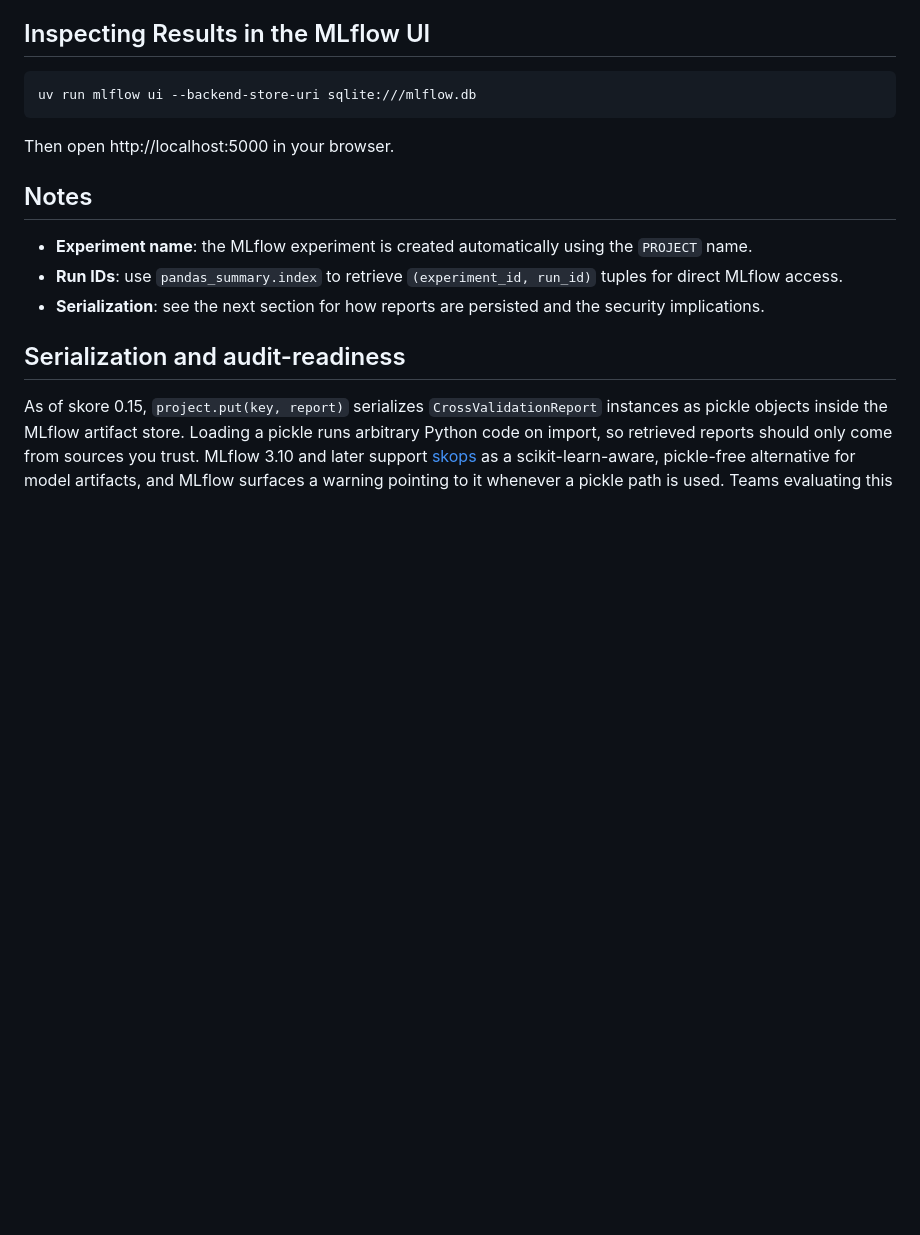
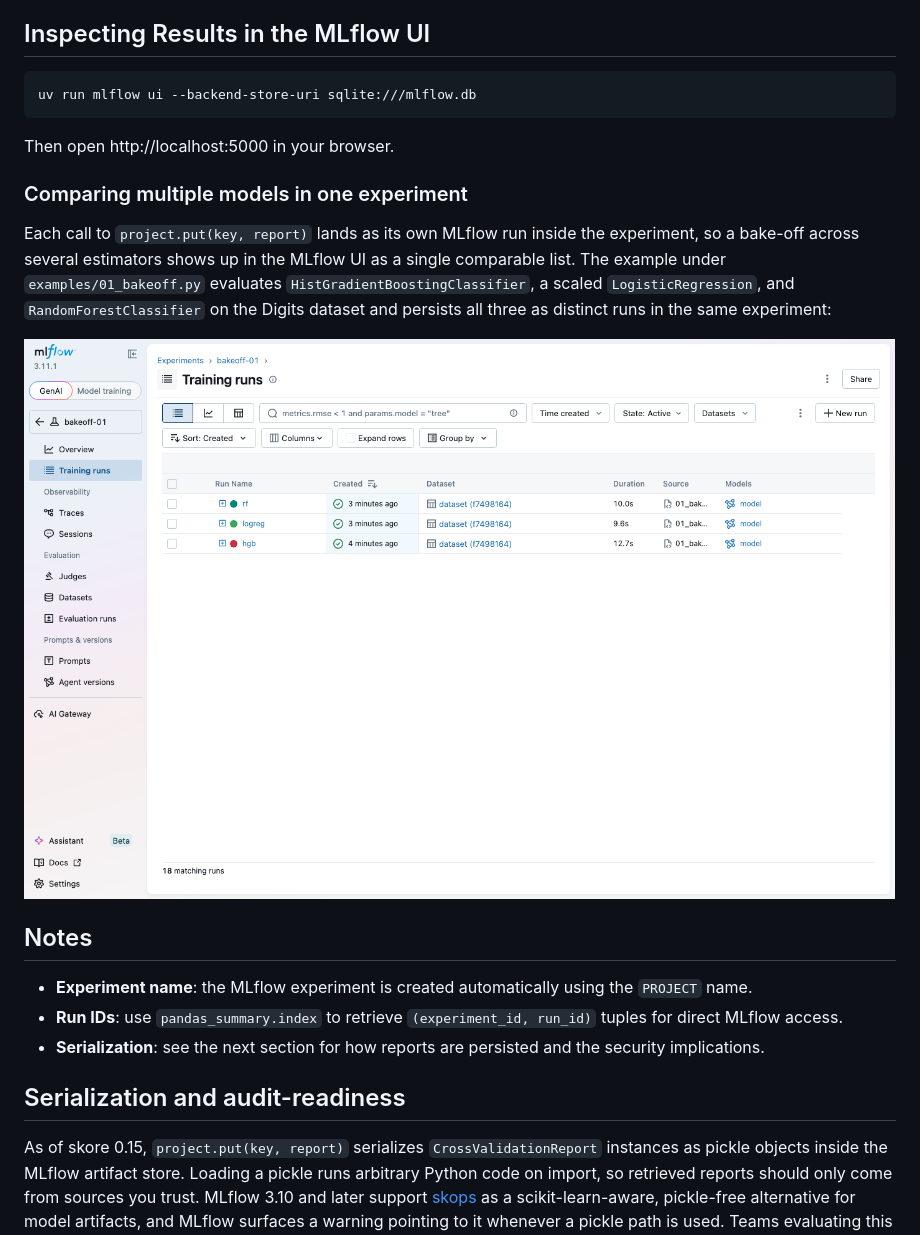
Before and after one commit to slevin48/mlflow, a Markdown page: README.md, the part around one of its changes. Drawn GitHub-style; pictures changed too: docs/assets/mlflow-bakeoff-experiment.png (added); blank space fills up the shorter version.

```diff
--- a/README.md
+++ b/README.md
@@ -103,6 +107,12 @@ uv run mlflow ui --backend-store-uri sqlite:///mlflow.db
 
 Then open http://localhost:5000 in your browser.
 
+### Comparing multiple models in one experiment
+
+Each call to `project.put(key, report)` lands as its own MLflow run inside the experiment, so a bake-off across several estimators shows up in the MLflow UI as a single comparable list. The example under `examples/01_bakeoff.py` evaluates `HistGradientBoostingClassifier`, a scaled `LogisticRegression`, and `RandomForestClassifier` on the Digits dataset and persists all three as distinct runs in the same experiment:
+
+![Three bake-off runs (hgb, logreg, rf) listed in a single MLflow experiment](docs/assets/mlflow-bakeoff-experiment.png)
+
 ## Notes
 
 - **Experiment name**: the MLflow experiment is created automatically using the `PROJECT` name.
```
Also changed, not shown: other parts of README.md (+10 -0 lines), docs/assets/mlflow-run-detail.png (added), docs/assets/skore-fold-view.png (added).
